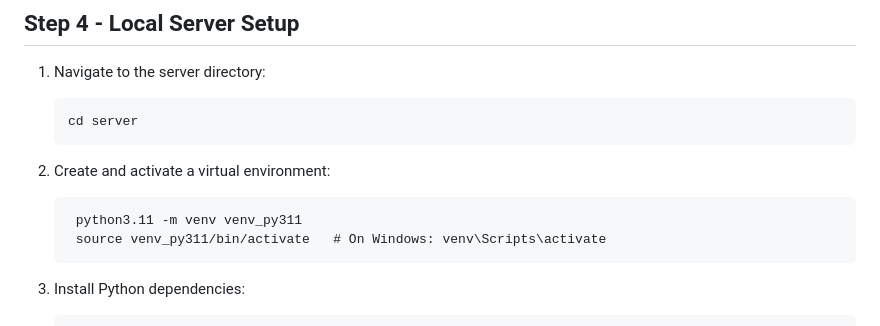
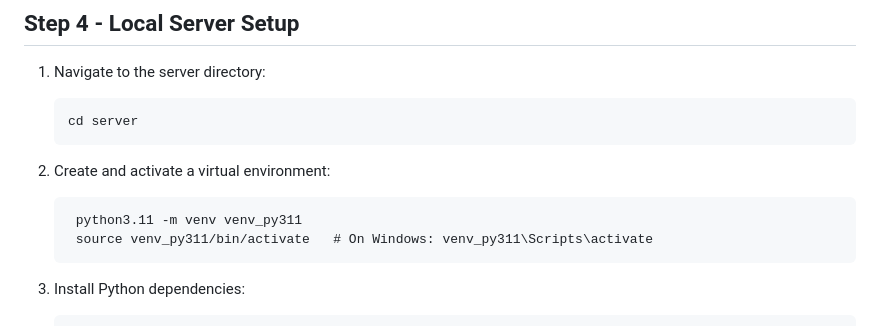
Before and after one commit to EPICLab/fairUX, a Markdown page: README.md, the part around the change. GitHub-like rendering.

````diff
--- a/README.md
+++ b/README.md
@@ -121,7 +121,7 @@ Check out OpenAI platform for more details: https://platform.openai.com/docs/gui
 2. Create and activate a virtual environment:
    ```
     python3.11 -m venv venv_py311
-    source venv_py311/bin/activate   # On Windows: venv\Scripts\activate
+    source venv_py311/bin/activate   # On Windows: venv_py311\Scripts\activate
    ```
 
 3. Install Python dependencies:
````
